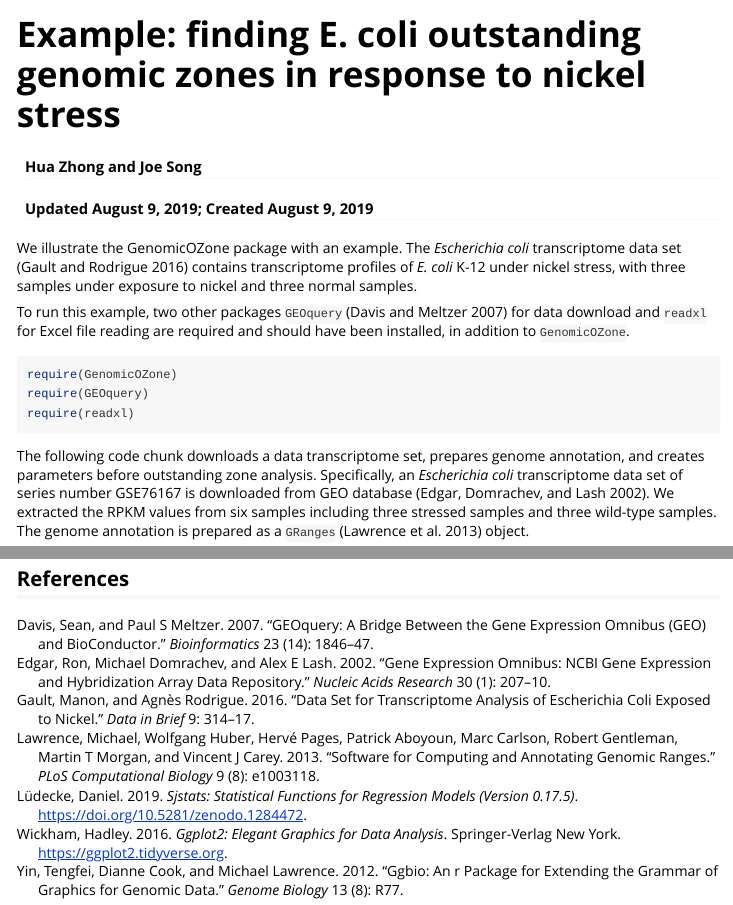
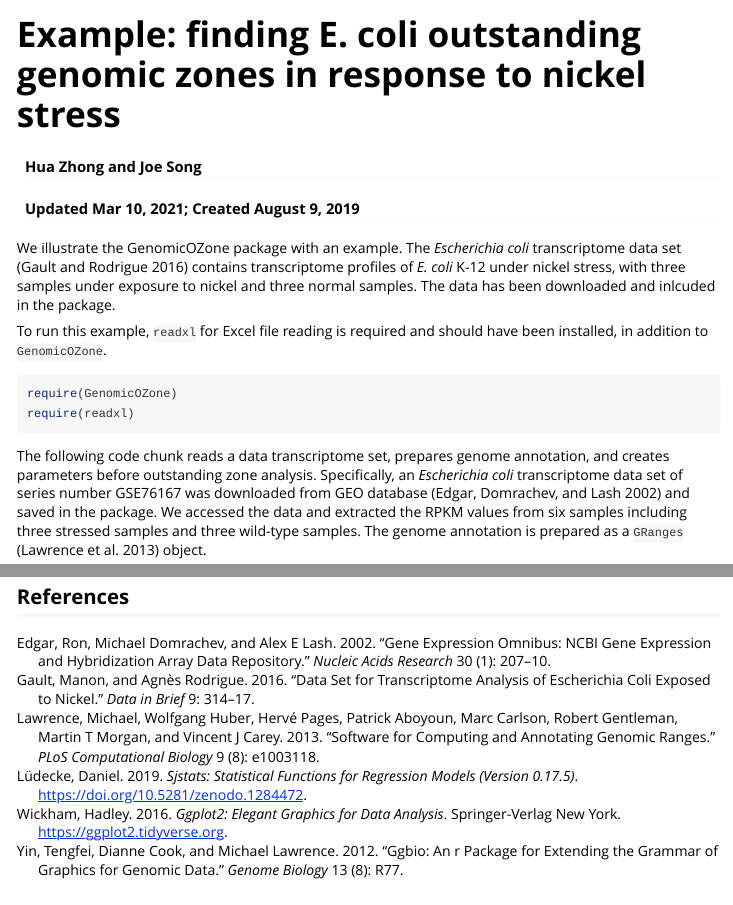
Before and after one commit to bioc/GenomicOZone, an R Markdown document (vignettes/GenomicOZone.Rmd): the page in a window 1100 px wide, from its top, and a second part further down, joined at a grey line. Rendered offline with R 4.5, knitr and Pandoc, with nearby package versions; some code elsewhere in the file could not run offline; long lines of code are wrapped.

Commit message:
RELEASE_3_12: version 1.4.1

````diff
--- a/vignettes/GenomicOZone.Rmd
+++ b/vignettes/GenomicOZone.Rmd
@@ -1,7 +1,7 @@
 ---
 title: "Example: finding E. coli outstanding genomic zones in response to nickel stress"
 author: "Hua Zhong and Joe Song"
-date: "Updated August 9, 2019; Created August 9, 2019"
+date: "Updated Mar 10, 2021; Created August 9, 2019"
 output: rmarkdown::html_vignette
 bibliography: vignettes.bib
 vignette: >
@@ -17,15 +17,14 @@ knitr::opts_chunk$set(
 )
 ```
 
-We illustrate the GenomicOZone package with an example. The *Escherichia coli* transcriptome data set [@gault2016data] contains transcriptome profiles of *E. coli* K-12 under nickel stress, with three samples under exposure to nickel and three normal samples.
+We illustrate the GenomicOZone package with an example. The *Escherichia coli* transcriptome data set [@gault2016data] contains transcriptome profiles of *E. coli* K-12 under nickel stress, with three samples under exposure to nickel and three normal samples. The data has been downloaded and inlcuded in the package.
 
-To run this example, two other packages `GEOquery` [@davis2007geoquery] for data download and `readxl` for Excel file reading are required and should have been installed, in addition to `GenomicOZone`.
+To run this example, `readxl` for Excel file reading is required and should have been installed, in addition to `GenomicOZone`.
 ```{r setup, message=F, warning=F, results = "hide"}
 require(GenomicOZone)
-require(GEOquery)
 require(readxl)
 ```
 
-The following code chunk downloads a data transcriptome set, prepares genome annotation, and creates parameters before outstanding zone analysis. Specifically, an *Escherichia coli* transcriptome data set of series number GSE76167 is downloaded from GEO database [@edgar2002gene]. We extracted the RPKM values from six samples including three stressed samples and three wild-type samples. The genome annotation is prepared as a `GRanges` [@lawrence2013software] object.
+The following code chunk reads a data transcriptome set, prepares genome annotation, and creates parameters before outstanding zone analysis. Specifically, an *Escherichia coli* transcriptome data set of series number GSE76167 was downloaded from GEO database [@edgar2002gene] and saved in the package. We accessed the data and extracted the RPKM values from six samples including three stressed samples and three wild-type samples. The genome annotation is prepared as a `GRanges` [@lawrence2013software] object.
 ```{r, message=F, warning=F, results = "hide"}
 # Obtain data matrix from GSE76167 supplementary file
````
Also changed, not shown: R/MD_perform_zoning.R (+5 -2 lines), vignettes/GenomicOZone.Rmd (7 more changed lines), 3 other files.
